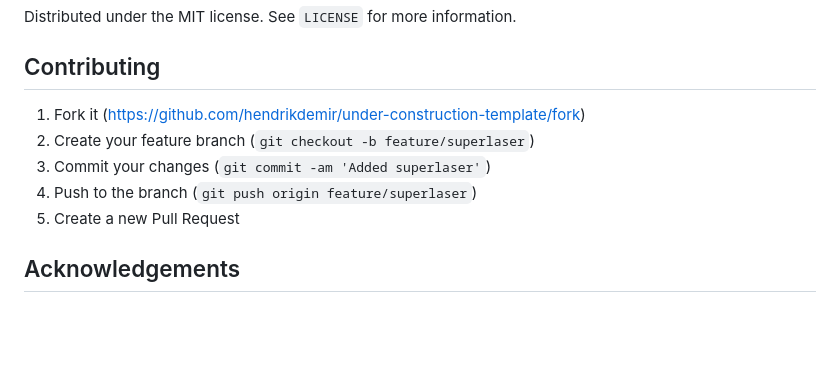
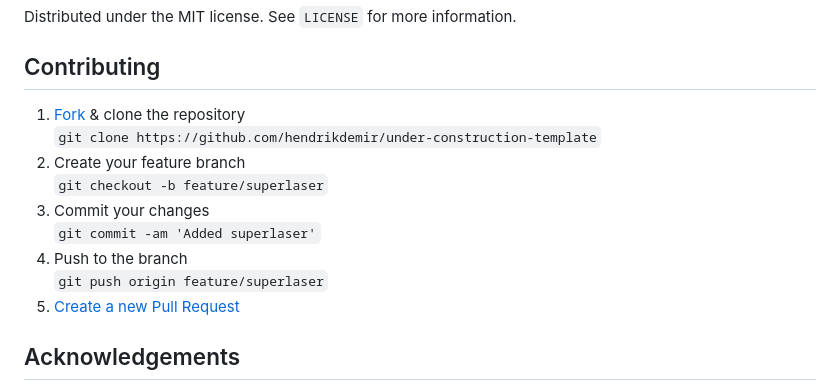
Before and after one commit to hendrikdemir/under-construction-template, a Markdown page: README.md, the part around the change. GitHub-like rendering; blank space fills up the shorter version.

Commit message:
Extended readme

```diff
--- a/README.md
+++ b/README.md
@@ -82,11 +82,15 @@ Distributed under the MIT license. See ``LICENSE`` for more information.
 
 ## Contributing
 
-1. Fork it (<https://github.com/hendrikdemir/under-construction-template/fork>)
-2. Create your feature branch (`git checkout -b feature/superlaser`)
-3. Commit your changes (`git commit -am 'Added superlaser'`)
-4. Push to the branch (`git push origin feature/superlaser`)
-5. Create a new Pull Request
+1. [Fork](https://github.com/hendrikdemir/under-construction-template/fork) & clone the repository
+`git clone https://github.com/hendrikdemir/under-construction-template`
+2. Create your feature branch
+`git checkout -b feature/superlaser`
+3. Commit your changes
+`git commit -am 'Added superlaser'`
+4. Push to the branch
+`git push origin feature/superlaser`
+5. [Create a new Pull Request](https://github.com/hendrikdemir/under-construction-template/compare)
 
 ## Acknowledgements
 - [Tailwind CSS 3.4.3](https://tailwindcss.com)
```
